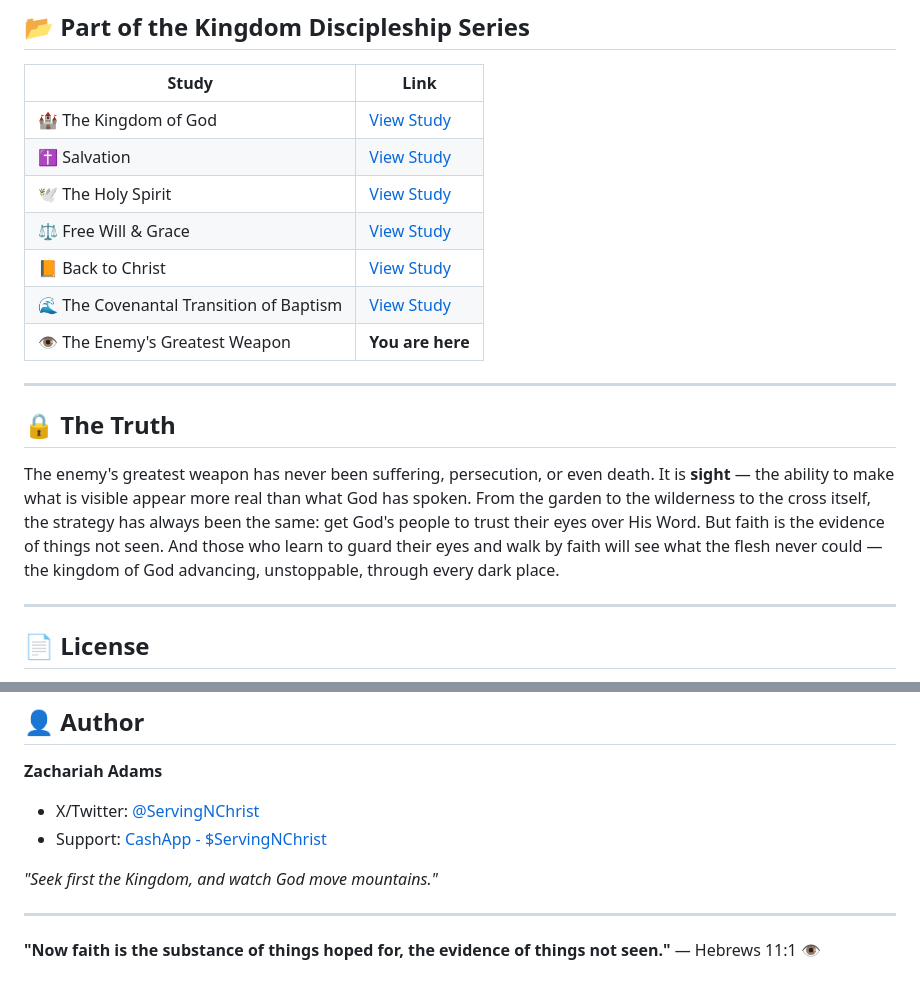
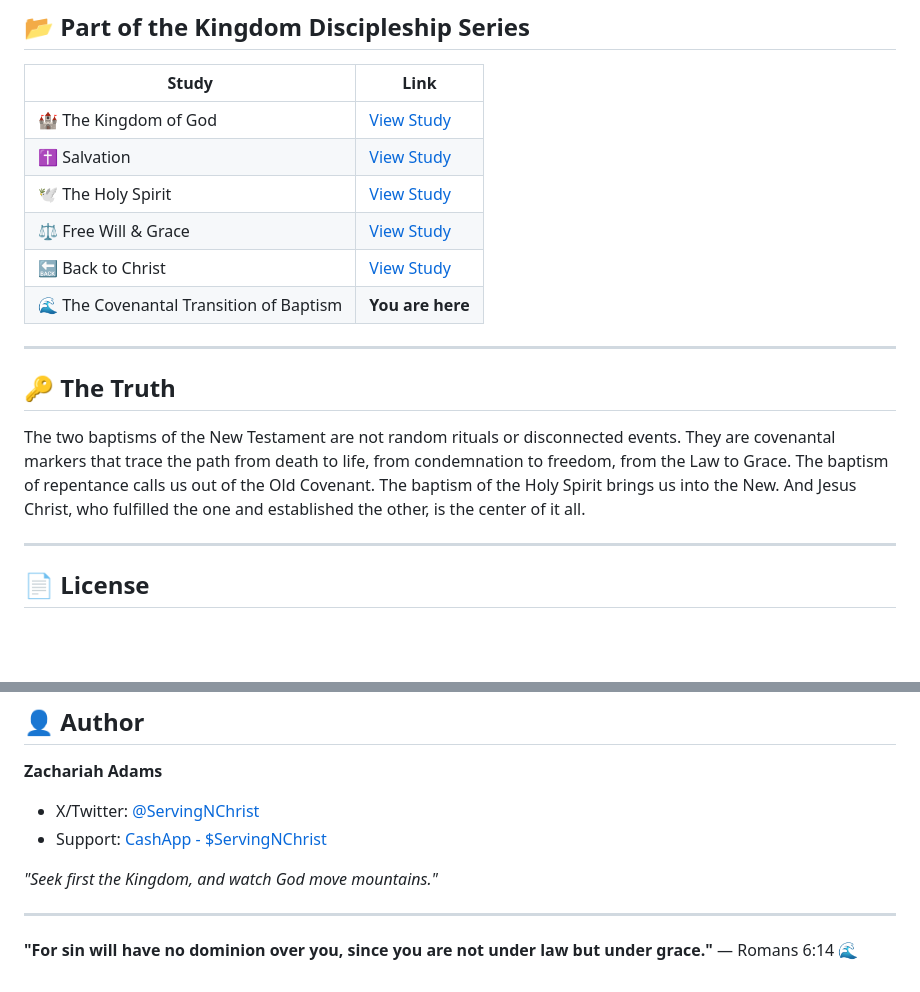
Before and after one commit to BiblicalLearning/Covenantal-Baptism, a Markdown page: README.md, 2 parts joined by grey strips. Rendered like a GitHub page; blank space fills up the shorter version.

```diff
--- a/README.md
+++ b/README.md
@@ -157,15 +166,14 @@ A printable 1-page outline is included for use in Bible study groups, disciplesh
 | ✝️ Salvation | [View Study](https://biblicallearning.github.io/salvation-discipleship/) |
 | 🕊️ The Holy Spirit | [View Study](https://biblicallearning.github.io/holy-spirit-discipleship/) |
 | ⚖️ Free Will & Grace | [View Study](https://biblicallearning.github.io/free-will-and-grace/) |
-| 📙 Back to Christ | [View Study](https://biblicallearning.github.io/back-to-christ/) |
-| 🌊 The Covenantal Transition of Baptism | [View Study](https://biblicallearning.github.io/Covenantal-Baptism/) |
-| 👁️ The Enemy's Greatest Weapon | **You are here** |
+| 🔙 Back to Christ | [View Study](https://biblicallearning.github.io/back-to-christ/) |
+| 🌊 The Covenantal Transition of Baptism | **You are here** |
 
 ---
 
-## 🔒 The Truth
+## 🔑 The Truth
 
-The enemy's greatest weapon has never been suffering, persecution, or even death. It is **sight** — the ability to make what is visible appear more real than what God has spoken. From the garden to the wilderness to the cross itself, the strategy has always been the same: get God's people to trust their eyes over His Word. But faith is the evidence of things not seen. And those who learn to guard their eyes and walk by faith will see what the flesh never could — the kingdom of God advancing, unstoppable, through every dark place.
+The two baptisms of the New Testament are not random rituals or disconnected events. They are covenantal markers that trace the path from death to life, from condemnation to freedom, from the Law to Grace. The baptism of repentance calls us out of the Old Covenant. The baptism of the Holy Spirit brings us into the New. And Jesus Christ, who fulfilled the one and established the other, is the center of it all.
 
 ---
 
@@ -186,4 +194,4 @@ Free to use for personal and ministry purposes. Please maintain attribution.
 
 ---
 
-**"Now faith is the substance of things hoped for, the evidence of things not seen."** — Hebrews 11:1 👁️
+**"For sin will have no dominion over you, since you are not under law but under grace."** — Romans 6:14 🌊
```
Also changed, not shown: other parts of README.md (+61 -52 lines).
